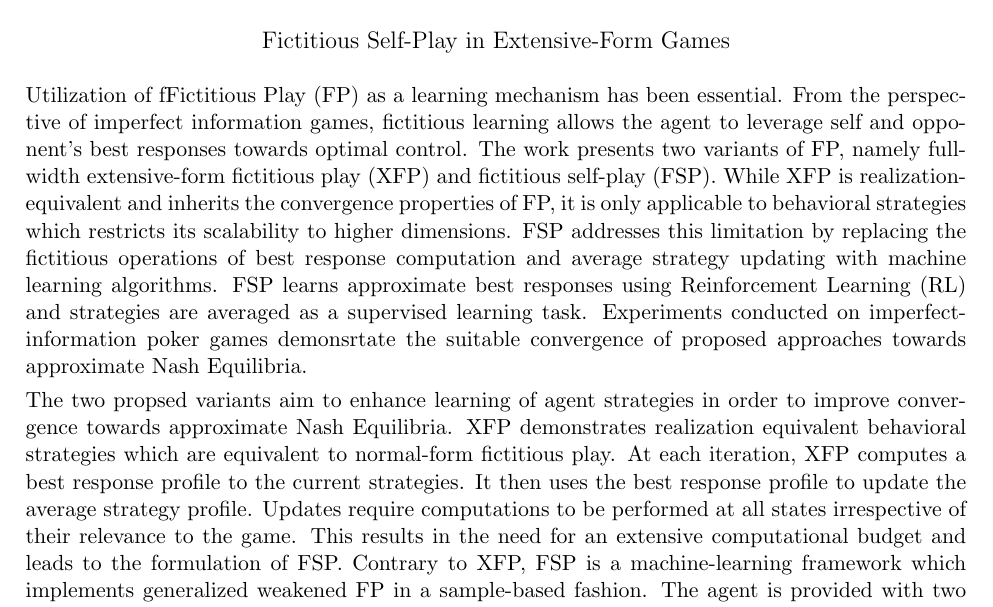
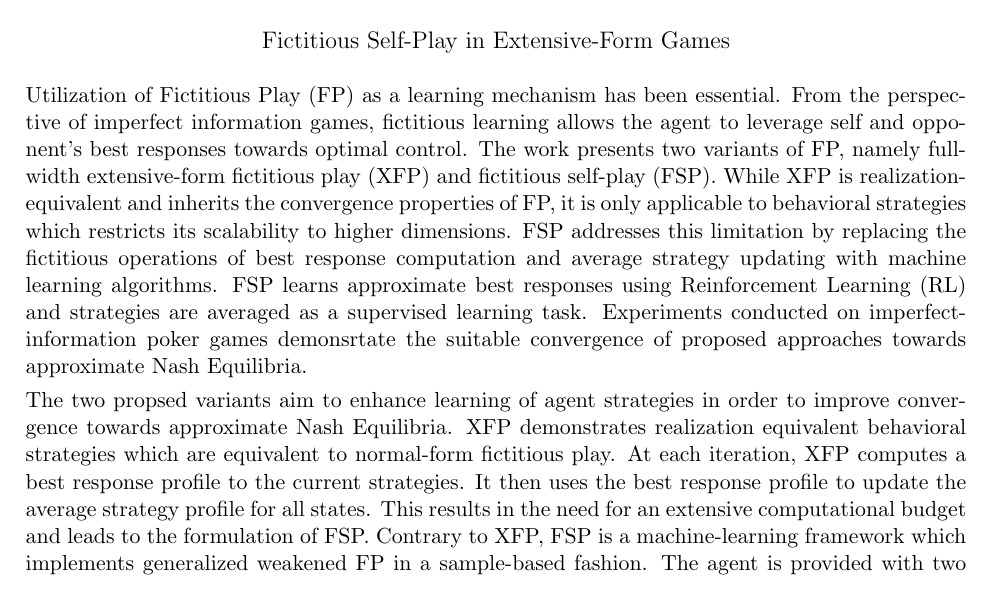
Before and after one commit to karush17/surreal-70-samples, a LaTeX document (Review-35/main.tex): part of page 1 of 2 before the commit and part of the page after it, cut so that both start at the same text. Compiled offline with pdfLaTeX.

Commit message:
review-35 complete

```diff
--- a/Review-35/main.tex
+++ b/Review-35/main.tex
@@ -56,9 +56,9 @@
   \large{Fictitious Self-Play in Extensive-Form Games}
 \end{center}
            % ################################### %
-Utilization of fFictitious Play (FP) as a learning mechanism has been essential. From the perspective of imperfect information games, fictitious learning allows the agent to leverage self and opponent's best responses towards optimal control. The work presents two variants of FP, namely full-width extensive-form fictitious play (XFP) and fictitious self-play (FSP). While XFP is realization-equivalent and inherits the convergence properties of FP, it is only applicable to behavioral strategies which restricts its scalability to higher dimensions. FSP addresses this limitation by replacing the fictitious operations of best response computation and average strategy updating with machine learning algorithms. FSP learns approximate best responses using Reinforcement Learning (RL) and strategies are averaged as a supervised learning task. Experiments conducted on imperfect-information poker games demonsrtate the suitable convergence of proposed approaches towards approximate Nash Equilibria.
+Utilization of Fictitious Play (FP) as a learning mechanism has been essential. From the perspective of imperfect information games, fictitious learning allows the agent to leverage self and opponent's best responses towards optimal control. The work presents two variants of FP, namely full-width extensive-form fictitious play (XFP) and fictitious self-play (FSP). While XFP is realization-equivalent and inherits the convergence properties of FP, it is only applicable to behavioral strategies which restricts its scalability to higher dimensions. FSP addresses this limitation by replacing the fictitious operations of best response computation and average strategy updating with machine learning algorithms. FSP learns approximate best responses using Reinforcement Learning (RL) and strategies are averaged as a supervised learning task. Experiments conducted on imperfect-information poker games demonsrtate the suitable convergence of proposed approaches towards approximate Nash Equilibria.
 
-The two propsed variants aim to enhance learning of agent strategies in order to improve convergence towards approximate Nash Equilibria. XFP demonstrates realization equivalent behavioral strategies which are equivalent to normal-form fictitious play. At each iteration, XFP computes a best response profile to the current strategies. It then uses the best response profile to update the average strategy profile. Updates require computations to be performed at all states irrespective of their relevance to the game. This results in the need for an extensive computational budget and leads to the formulation of FSP. Contrary to XFP, FSP is a machine-learning framework which implements generalized weakened FP in a sample-based fashion. The agent is provided with two types of memories, one stores opponents' behaviors and the other stores agent's own behaviors. The agent computes an approximate best response using RL off-policy from its memory of its opponent's behavior. Upon computation of best-response, the agent updates its own strategy using supervised learning from the memory of its own behavior. FSP mixes between the best response and average strategies using a mixing parameter for data generation.
+The two propsed variants aim to enhance learning of agent strategies in order to improve convergence towards approximate Nash Equilibria. XFP demonstrates realization equivalent behavioral strategies which are equivalent to normal-form fictitious play. At each iteration, XFP computes a best response profile to the current strategies. It then uses the best response profile to update the average strategy profile for all states. This results in the need for an extensive computational budget and leads to the formulation of FSP. Contrary to XFP, FSP is a machine-learning framework which implements generalized weakened FP in a sample-based fashion. The agent is provided with two types of memories, one stores opponents' behaviors and the other stores agent's own behaviors. The agent computes an approximate best response using RL off-policy from its memory of its opponent's behavior. Upon computation of best-response, the agent updates its own strategy using supervised learning from the memory of its own behavior. FSP mixes between the best response and average strategies using a mixing parameter for data generation.
 
 XFP and FSP demonstrate suitable convergence towards approximate Nash Equilibria on Texas Hold'em Poker. FSP is further found to be scalable on the 60 card deck variant wherein XFP learns slowly as a result of the large computational budget requirement. While the variants demonsrtate theoretical suitability, they do not significantly highlight the improvements to FP. The work does not compare XFP and FSP to the baseline FP which would aid in understanding the extend of improvements provided by the methods. Furthermore, the work does not throw light on the overall performance of XFP and FSP in yielding higher payoffs. It would be interesting to compare the average performance of these methods to baseline FQI upon convergence.
 
```
Also changed, not shown: Review-35/main.pdf, 4 other files.
